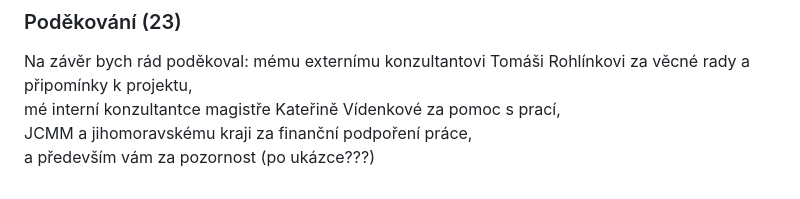
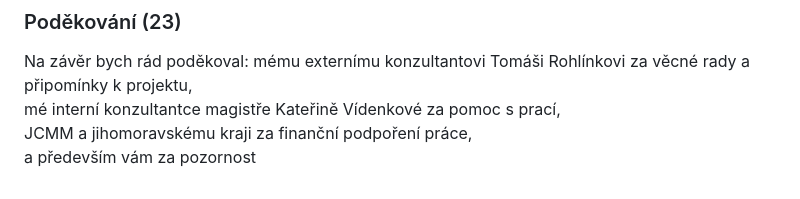
Before and after one commit to phuid/laser_projector-thesis, a Markdown page: presentation_short_-transcript.md, the part around the change. Drawn GitHub-style.

```diff
--- a/presentation_short_-transcript.md
+++ b/presentation_short_-transcript.md
@@ -115,4 +115,4 @@ Na závěr bych rád poděkoval:
 mému externímu konzultantovi Tomáši Rohlínkovi za věcné rady a připomínky k projektu,\
 mé interní konzultantce magistře Kateřině Vídenkové za pomoc s prací,\
 JCMM a jihomoravskému kraji za finanční podpoření práce,\
-a především vám za pozornost (po ukázce???)
+a především vám za pozornost
```
